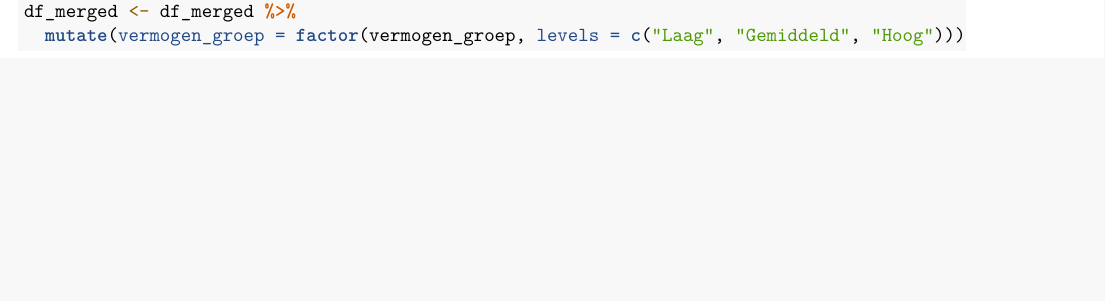
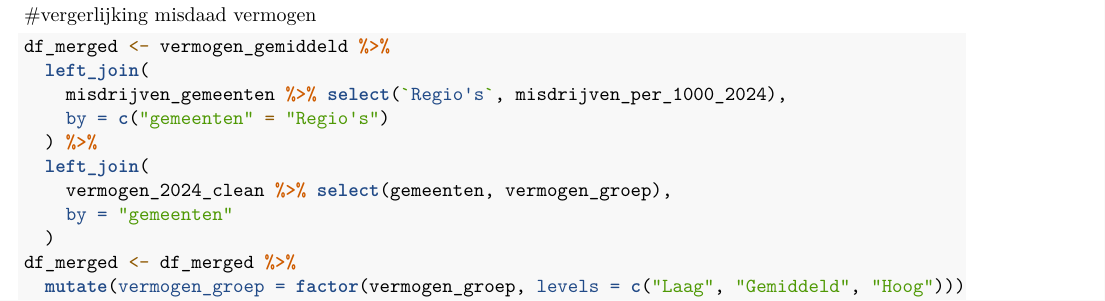
Before and after one commit to Sophie-Thoolen/Group-1-7---Criminaliteit-en-, an R Markdown document (Template_Assignment.Rmd): part of page 15 of 16 before the commit and part of page 15 of 18 after it, cut at the place of the change, the shorter picture padded with empty space. Rendered offline with R 4.5, knitr and Pandoc, then LaTeX, with nearby package versions; some code elsewhere in the file could not run offline.

Commit message:
eventueel wel werkende grafiek?

````diff
--- a/Template_Assignment.Rmd
+++ b/Template_Assignment.Rmd
@@ -463,7 +463,18 @@
   ) +
   theme_void()
 ```
+
+#vergerlijking misdaad vermogen
 ```{r}
+df_merged <- vermogen_gemiddeld %>%
+  left_join(
+    misdrijven_gemeenten %>% select(`Regio's`, misdrijven_per_1000_2024),
+    by = c("gemeenten" = "Regio's")
+  ) %>%
+  left_join(
+    vermogen_2024_clean %>% select(gemeenten, vermogen_groep),
+    by = "gemeenten"
+  )
 df_merged <- df_merged %>%
   mutate(vermogen_groep = factor(vermogen_groep, levels = c("Laag", "Gemiddeld", "Hoog")))
 ggplot(df_merged, aes(x = vermogen_gemiddeld, y = misdrijven_per_1000_2024)) +
````
Also changed, not shown: Template_Assignment.Rmd (2 more changed lines).
